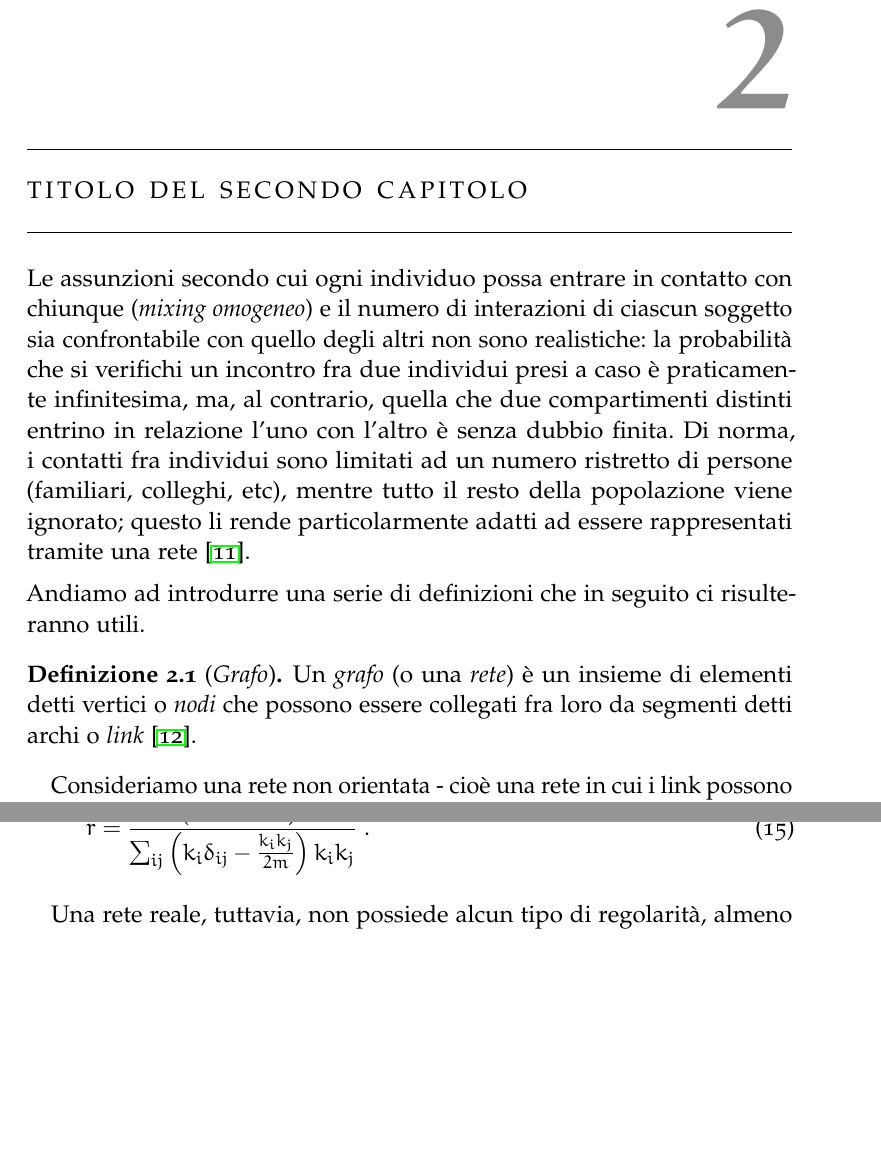
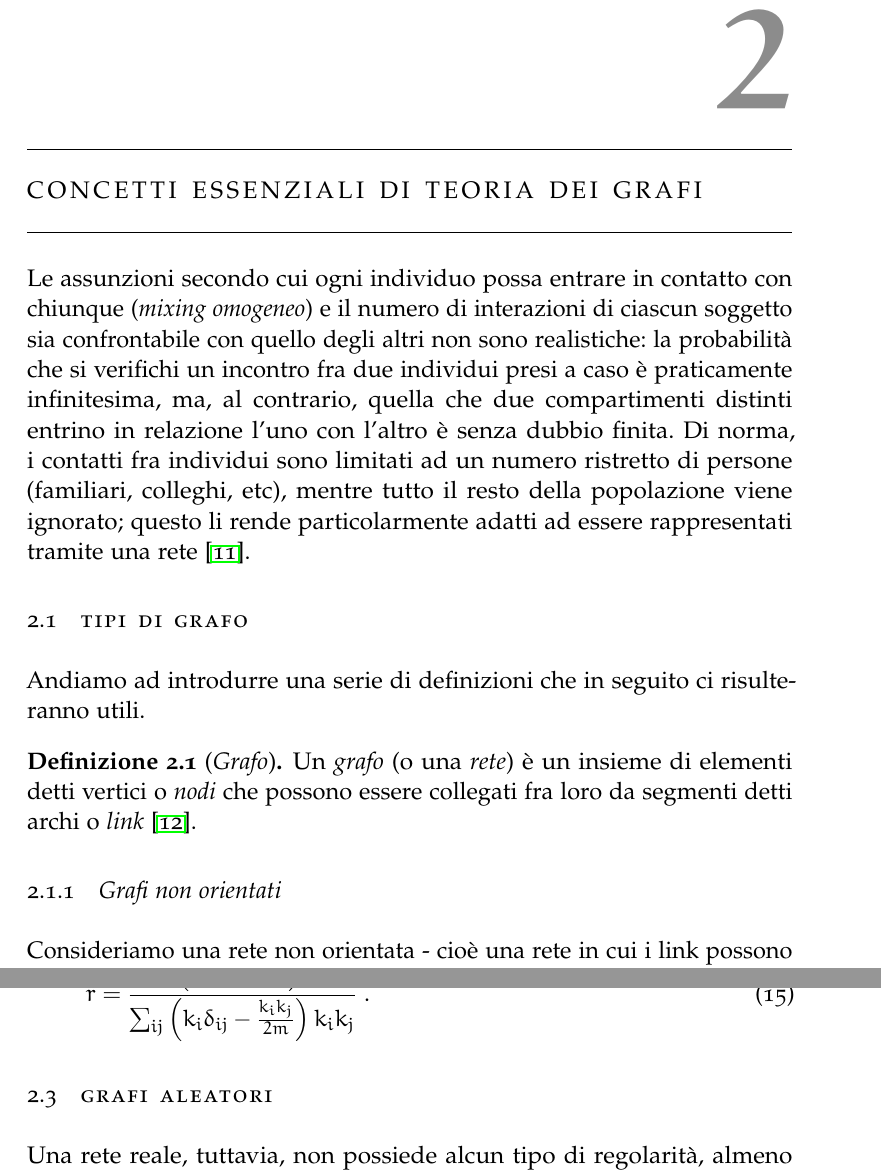
Before and after one commit to giuliaLeo/bachelor-thesis, a LaTeX thesis (thesis.tex, which reads 2-chapters/2-capitolo.tex): two parts of pages 13 and 18 of 32 before the commit and two parts of pages 13 and 18 of 33 after it, joined at a grey line, cut so that both start at the same text, the shorter picture padded with empty space. Compiled offline with pdfLaTeX; a missing font is replaced by an installed copy or a similar font.

Commit message:
worked on chap. 2: added title, sections and subsections

```diff
--- a/2-chapters/2-capitolo.tex
+++ b/2-chapters/2-capitolo.tex
@@ -1,12 +1,14 @@
-\chapter{Titolo del secondo capitolo}
+\chapter{Concetti essenziali di teoria dei grafi}
 \label{chap:cap2}
 
 Le assunzioni secondo cui ogni individuo possa entrare in contatto con chiunque (\emph{mixing omogeneo}) e il numero di interazioni di ciascun soggetto sia confrontabile con quello degli altri non sono realistiche: la probabilità che si verifichi un incontro fra due individui presi a caso è praticamente infinitesima, ma, al contrario, quella che due compartimenti distinti entrino in relazione l'uno con l'altro è senza dubbio finita. Di norma, i contatti fra individui sono limitati ad un numero ristretto di persone (familiari, colleghi, etc), mentre tutto il resto della popolazione viene ignorato; questo li rende particolarmente adatti ad essere rappresentati tramite una rete \cite{Barabasi}.
-\medskip
-\\Andiamo ad introdurre una serie di definizioni che in seguito ci risulteranno utili.
+%\medskip
+\section{Tipi di grafo}
+Andiamo ad introdurre una serie di definizioni che in seguito ci risulteranno utili.
 \begin{definizione}[\textit{Grafo}]
 Un \emph{grafo} (o una \emph{rete}) è un insieme di elementi detti vertici o \emph{nodi} che possono essere collegati fra loro da segmenti detti archi o \emph{link} \cite{Bickle}.
 \end{definizione}
+\subsection{Grafi non orientati}
 \begin{figure}
 		\begin{center}
 			\includegraphics[scale=.8, keepaspectratio]{network_example}
@@ -173,11 +174,12 @@ Il concetto di grado ci è immediatamente utile per definirne un altro: quello d
 	r = \frac{ \sum_{ij} \left( A_{ij} - \frac{k_i k_j}{2m} \right) k_i k_j}{\sum_{ij} \left(k_i \delta_{ij} - \frac{k_i k_j}{2m} \right) k_i k_j} $ . $
 \end{equation}
 
-\medskip
+%\medskip
 %Per riuscire a rimettere insieme modellazione epidemica e teoria dei grafi, è necessario tener duro ed aggiungere altre definizioni a quelle già introdotte nelle pagine precedenti.
 %\begin{definizione}[\textit{Grafo aleatorio}]
 %Per un intero positivo $ n $ e un numero reale $ p $ con $ 0 < p < 1 $, il \emph{grafo aleatorio} $ G \left(n,p \right) $ denota lo spazio delle probabilità i cui elementi sono i $ 2^{\binom{n}{2}} $ diversi grafi che si possono generare a partire da un set di vertici $ \lbrace v_1 \dots v_n \rbrace $ \cite{Lesniak}.
 %\end{definizione}
+\section{Grafi aleatori}
 Una rete reale, tuttavia, non possiede alcun tipo di regolarità, almeno ad un primo sguardo; la difficoltà sta proprio nel riuscire a riprodurre nel miglior modo possibile la disposizione casuale degli archi. A questo proposito andiamo ad introdurre il concetto di \emph{grafo aleatorio}, che viene descritto da una serie di parametri, alcuni dei quali fissati ed altri liberi.
 \begin{definizione}[\textit{Modello $ G\left(n,m\right) $}]
 Un grafo aleatorio di questo tipo consiste di $ n $ nodi connessi da $ m $ link posizionati casualmente.
--- a/thesis.tex
+++ b/thesis.tex
@@ -18,9 +18,9 @@
 \usepackage[italian]{babel} % italian rende i nomi "bibliography" e "index" in italiano
 \usepackage[fixlanguage]{babelbib} % per creare la bibliografia in lingua
 \usepackage[utf8]{inputenc}
+%\usepackage{lmodern}
 \usepackage[T1]{fontenc}
-\usepackage{lmodern}
-\usepackage{textcomp}
+%\usepackage{textcomp}
 %\usepackage[OT1]{fontenc}
 \usepackage[square,numbers]{natbib}
 \usepackage[fleqn]{amsmath}
```
Also changed, not shown: 2-chapters/2-capitolo.tex (17 more changed lines).
